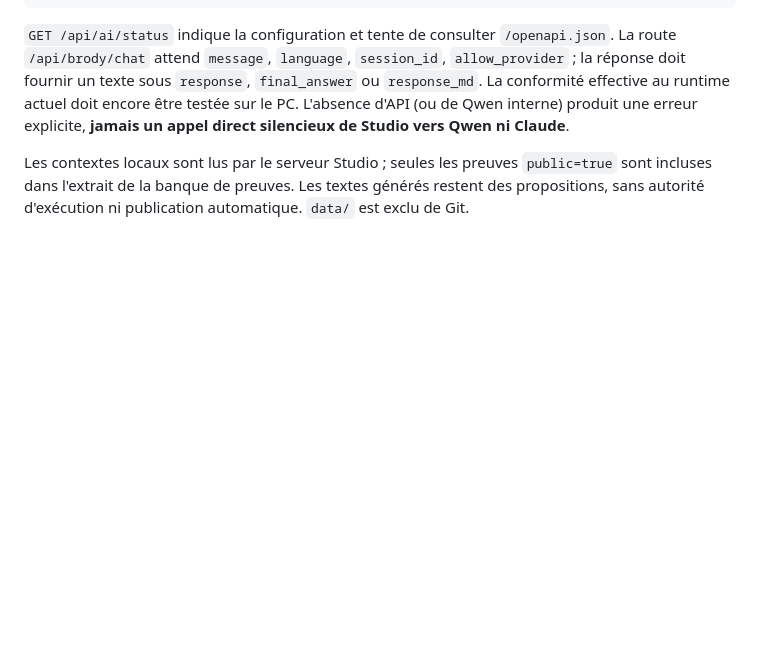
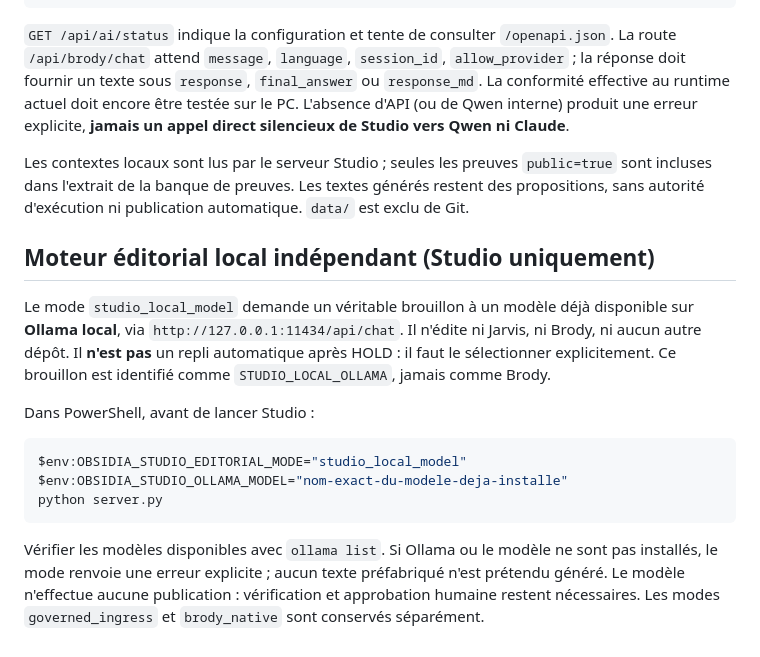
Before and after one commit to Eaubin08/obsidia-studio, a Markdown page: README.md, the part around the change. GitHub-like rendering; blank space fills up the shorter version.

Commit message:
docs: configure actual local editorial generation entirely inside Studio

````diff
--- a/README.md
+++ b/README.md
@@ -62,3 +62,26 @@ python server.py
 `GET /api/ai/status` indique la configuration et tente de consulter `/openapi.json`. La route `/api/brody/chat` attend `message`, `language`, `session_id`, `allow_provider` ; la réponse doit fournir un texte sous `response`, `final_answer` ou `response_md`. La conformité effective au runtime actuel doit encore être testée sur le PC. L'absence d'API (ou de Qwen interne) produit une erreur explicite, **jamais un appel direct silencieux de Studio vers Qwen ni Claude**.
 
 Les contextes locaux sont lus par le serveur Studio ; seules les preuves `public=true` sont incluses dans l'extrait de la banque de preuves. Les textes générés restent des propositions, sans autorité d'exécution ni publication automatique. `data/` est exclu de Git.
+
+
+## Moteur éditorial local indépendant (Studio uniquement)
+
+Le mode `studio_local_model` demande un véritable brouillon à un modèle déjà
+disponible sur **Ollama local**, via `http://127.0.0.1:11434/api/chat`.
+Il n'édite ni Jarvis, ni Brody, ni aucun autre dépôt. Il **n'est pas** un
+repli automatique après HOLD : il faut le sélectionner explicitement.
+Ce brouillon est identifié comme `STUDIO_LOCAL_OLLAMA`, jamais comme Brody.
+
+Dans PowerShell, avant de lancer Studio :
+
+```powershell
+$env:OBSIDIA_STUDIO_EDITORIAL_MODE="studio_local_model"
+$env:OBSIDIA_STUDIO_OLLAMA_MODEL="nom-exact-du-modele-deja-installe"
+python server.py
+```
+
+Vérifier les modèles disponibles avec `ollama list`. Si Ollama ou le
+modèle ne sont pas installés, le mode renvoie une erreur explicite ;
+aucun texte préfabriqué n'est prétendu généré. Le modèle n'effectue aucune
+publication : vérification et approbation humaine restent nécessaires.
+Les modes `governed_ingress` et `brody_native` sont conservés séparément.
````
